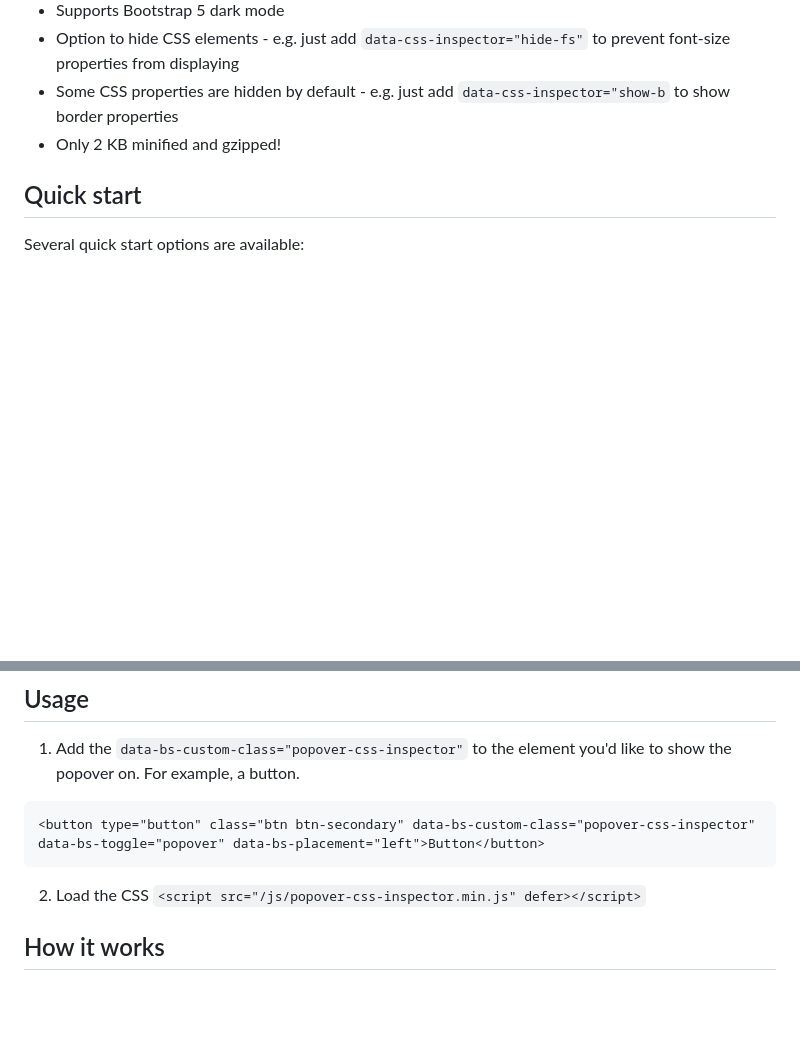
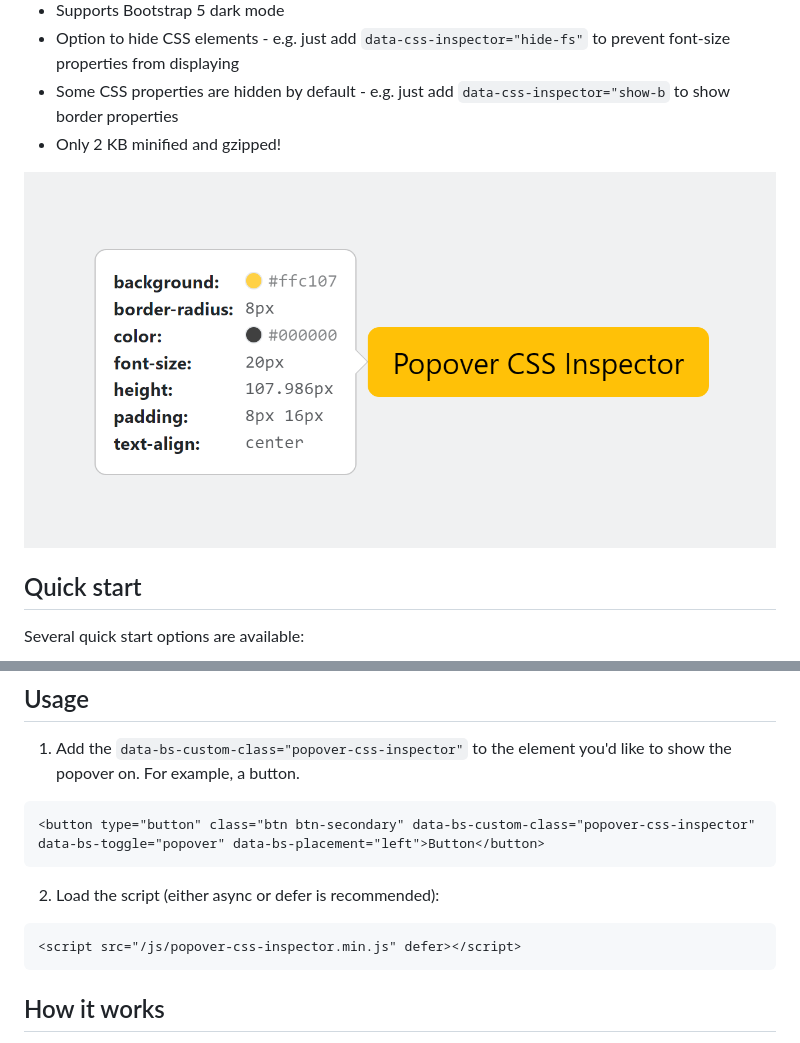
Before and after one commit to coliff/popover-css-inspector, a Markdown page: README.md, 2 parts joined by grey strips. GitHub-like rendering; pictures changed too: .github/social-preview.png (added); blank space fills up the shorter version.

````diff
--- a/README.md
+++ b/README.md
@@ -13,6 +14,8 @@ Displays CSS attributes of elements in a Bootstrap popover. Ideal for design sys
 - Option to hide CSS elements - e.g. just add `data-css-inspector="hide-fs"` to prevent font-size properties from displaying
 - Some CSS properties are hidden by default - e.g. just add `data-css-inspector="show-b` to show border properties
 - Only 2 KB minified and gzipped!
+
+![Popover CSS Inspector](.github/social-preview.png)
 
 ## Quick start
 
@@ -31,7 +34,11 @@ Several quick start options are available:
 <button type="button" class="btn btn-secondary" data-bs-custom-class="popover-css-inspector" data-bs-toggle="popover" data-bs-placement="left">Button</button>
 ```
 
-2. Load the CSS `<script src="/js/popover-css-inspector.min.js" defer></script>`
+2. Load the script (either async or defer is recommended):
+
+```html
+<script src="/js/popover-css-inspector.min.js" defer></script>
+```
 
 ## How it works
 
````
Also changed, not shown: other parts of README.md (+1 -0 lines), 9 other files.
